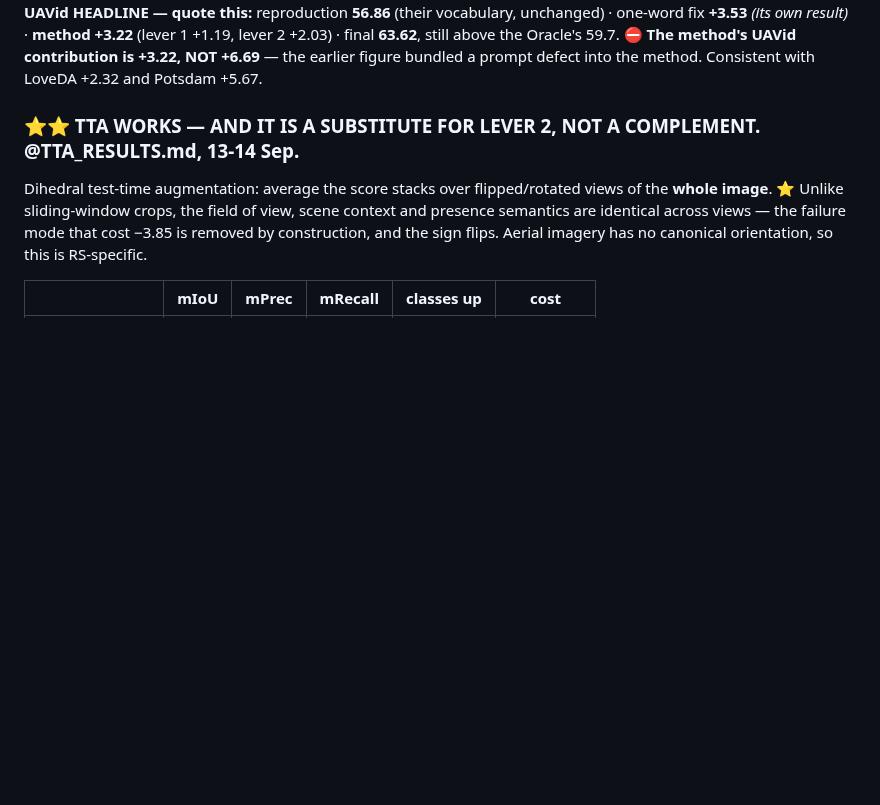
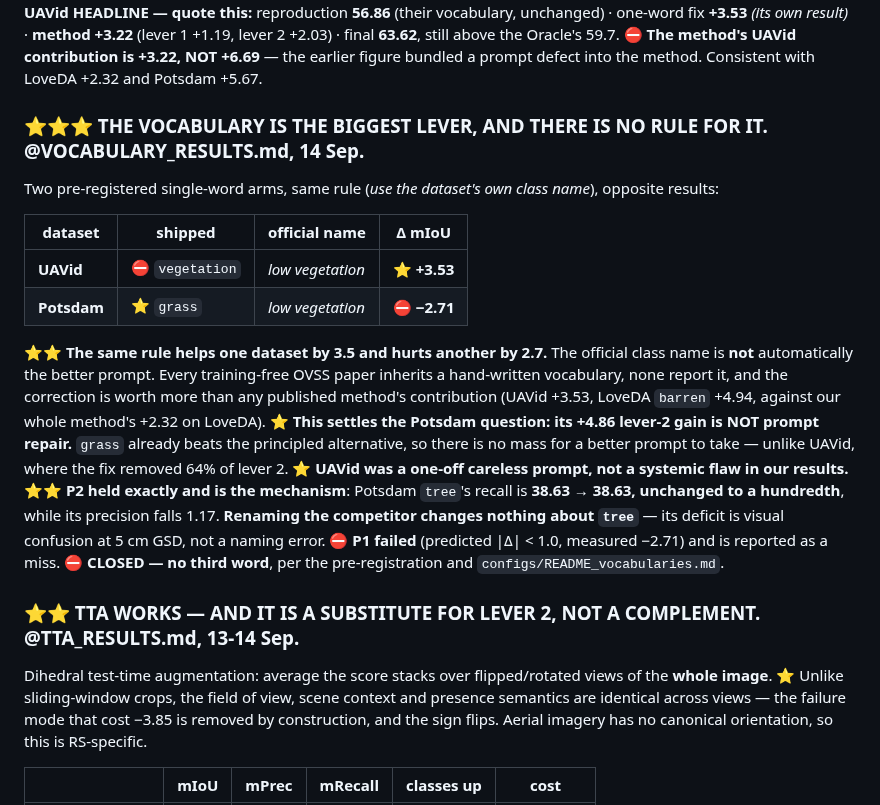
Before and after one commit to FasterThanAi/FreeTraining-OVSS, a Markdown page: CLAUDE.md, the part around the change. Drawn GitHub-style; blank space fills up the shorter version.

```diff
--- a/CLAUDE.md
+++ b/CLAUDE.md
@@ -299,6 +299,31 @@ unchanged) · one-word fix **+3.53** *(its own result)* · **method +3.22** (lev
 lever 2 +2.03) · final **63.62**, still above the Oracle's 59.7.
 ⛔ **The method's UAVid contribution is +3.22, NOT +6.69** — the earlier figure bundled a
 prompt defect into the method. Consistent with LoveDA +2.32 and Potsdam +5.67.
+
+### ⭐⭐⭐ THE VOCABULARY IS THE BIGGEST LEVER, AND THERE IS NO RULE FOR IT. @VOCABULARY_RESULTS.md, 14 Sep.
+
+Two pre-registered single-word arms, same rule (*use the dataset's own class name*), opposite
+results:
+
+| dataset | shipped | official name | Δ mIoU |
+|---|---|---|---|
+| **UAVid** | ⛔ `vegetation` | *low vegetation* | ⭐ **+3.53** |
+| **Potsdam** | ⭐ `grass` | *low vegetation* | ⛔ **−2.71** |
+
+⭐⭐ **The same rule helps one dataset by 3.5 and hurts another by 2.7.** The official class
+name is **not** automatically the better prompt. Every training-free OVSS paper inherits a
+hand-written vocabulary, none report it, and the correction is worth more than any published
+method's contribution (UAVid +3.53, LoveDA `barren` +4.94, against our whole method's +2.32
+on LoveDA).
+⭐ **This settles the Potsdam question: its +4.86 lever-2 gain is NOT prompt repair.** `grass`
+already beats the principled alternative, so there is no mass for a better prompt to take —
+unlike UAVid, where the fix removed 64% of lever 2. ⭐ **UAVid was a one-off careless prompt,
+not a systemic flaw in our results.**
+⭐⭐ **P2 held exactly and is the mechanism**: Potsdam `tree`'s recall is **38.63 → 38.63,
+unchanged to a hundredth**, while its precision falls 1.17. **Renaming the competitor changes
+nothing about `tree`** — its deficit is visual confusion at 5 cm GSD, not a naming error.
+⛔ **P1 failed** (predicted |Δ| < 1.0, measured −2.71) and is reported as a miss.
+⛔ **CLOSED — no third word**, per the pre-registration and `configs/README_vocabularies.md`.
 
 ### ⭐⭐ TTA WORKS — AND IT IS A SUBSTITUTE FOR LEVER 2, NOT A COMPLEMENT. @TTA_RESULTS.md, 13-14 Sep.
 
```
Also changed, not shown: VOCABULARY_RESULTS.md (added, +102 -0 lines).
